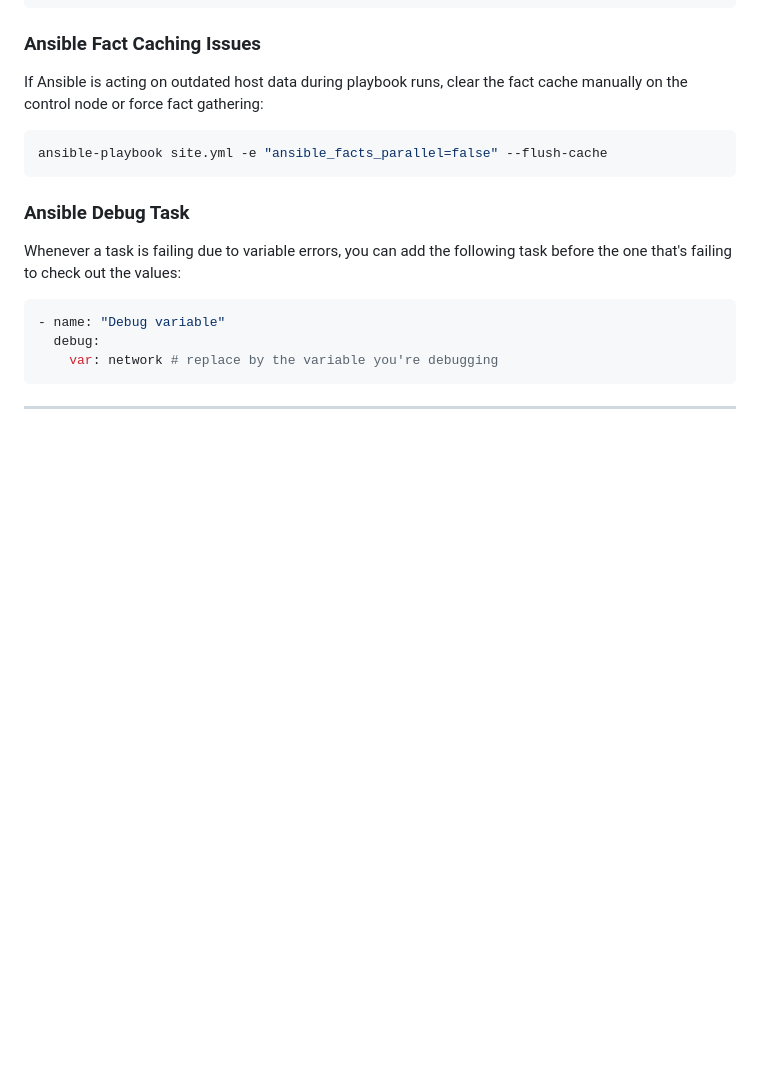
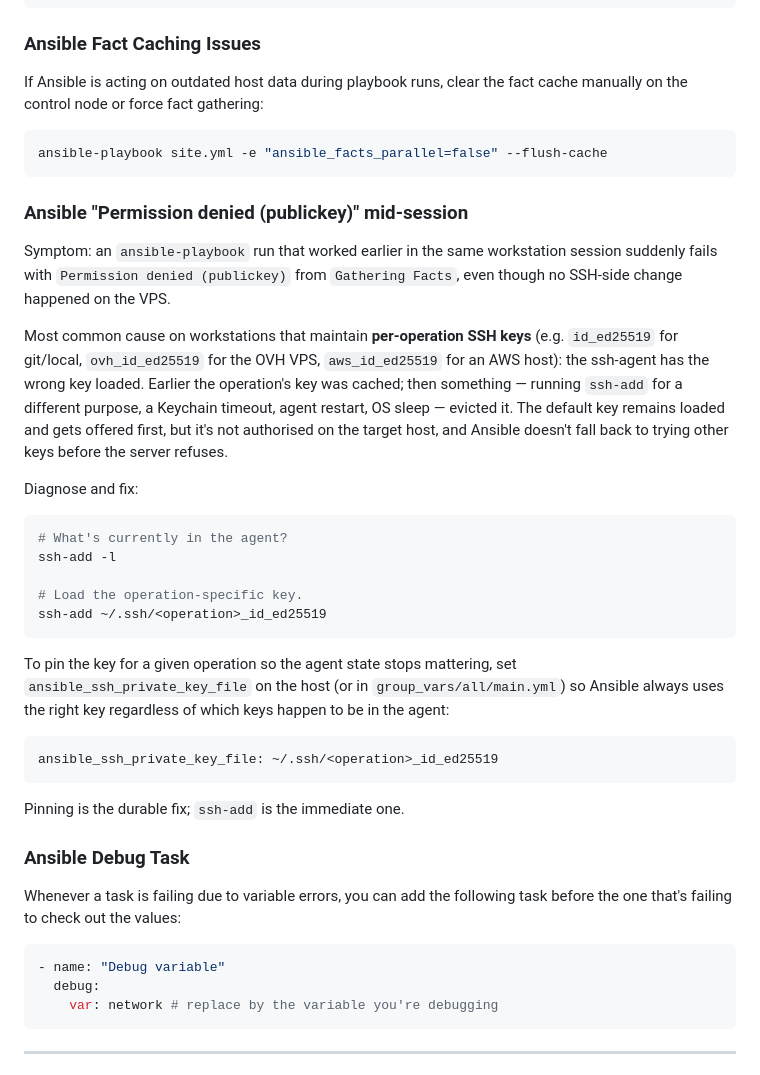
Before and after one commit to lopes/lantana, a Markdown page: docs/troubleshooting.md, the part around the change. GitHub-like rendering; blank space fills up the shorter version.

Commit message:
docs(tshoot): mid-session SSH key eviction
Adds a subsection to docs/troubleshooting.md describing the
"Permission denied (publickey)" failure pattern that hits when an
operator keeps per-operation SSH keys and the agent's cache changes
mid-session (Keychain timeout, OS sleep, another ssh-add run for a
different key). Documents the immediate fix (ssh-add the right key)
and the durable fix (pin ansible_ssh_private_key_file per inventory).

Co-Authored-By: Claude Opus 4.7 (1M context) <noreply@anthropic.com>

````diff
--- a/docs/troubleshooting.md
+++ b/docs/troubleshooting.md
@@ -150,6 +150,30 @@ If Ansible is acting on outdated host data during playbook runs, clear the fact
 ansible-playbook site.yml -e "ansible_facts_parallel=false" --flush-cache
 ```
 
+### Ansible "Permission denied (publickey)" mid-session
+
+Symptom: an `ansible-playbook` run that worked earlier in the same workstation session suddenly fails with `Permission denied (publickey)` from `Gathering Facts`, even though no SSH-side change happened on the VPS.
+
+Most common cause on workstations that maintain **per-operation SSH keys** (e.g. `id_ed25519` for git/local, `ovh_id_ed25519` for the OVH VPS, `aws_id_ed25519` for an AWS host): the ssh-agent has the wrong key loaded. Earlier the operation's key was cached; then something — running `ssh-add` for a different purpose, a Keychain timeout, agent restart, OS sleep — evicted it. The default key remains loaded and gets offered first, but it's not authorised on the target host, and Ansible doesn't fall back to trying other keys before the server refuses.
+
+Diagnose and fix:
+
+```sh
+# What's currently in the agent?
+ssh-add -l
+
+# Load the operation-specific key.
+ssh-add ~/.ssh/<operation>_id_ed25519
+```
+
+To pin the key for a given operation so the agent state stops mattering, set `ansible_ssh_private_key_file` on the host (or in `group_vars/all/main.yml`) so Ansible always uses the right key regardless of which keys happen to be in the agent:
+
+```yaml
+ansible_ssh_private_key_file: ~/.ssh/<operation>_id_ed25519
+```
+
+Pinning is the durable fix; `ssh-add` is the immediate one.
+
 ### Ansible Debug Task
 
 Whenever a task is failing due to variable errors, you can add the following task before the one that's failing to check out the values:
````
